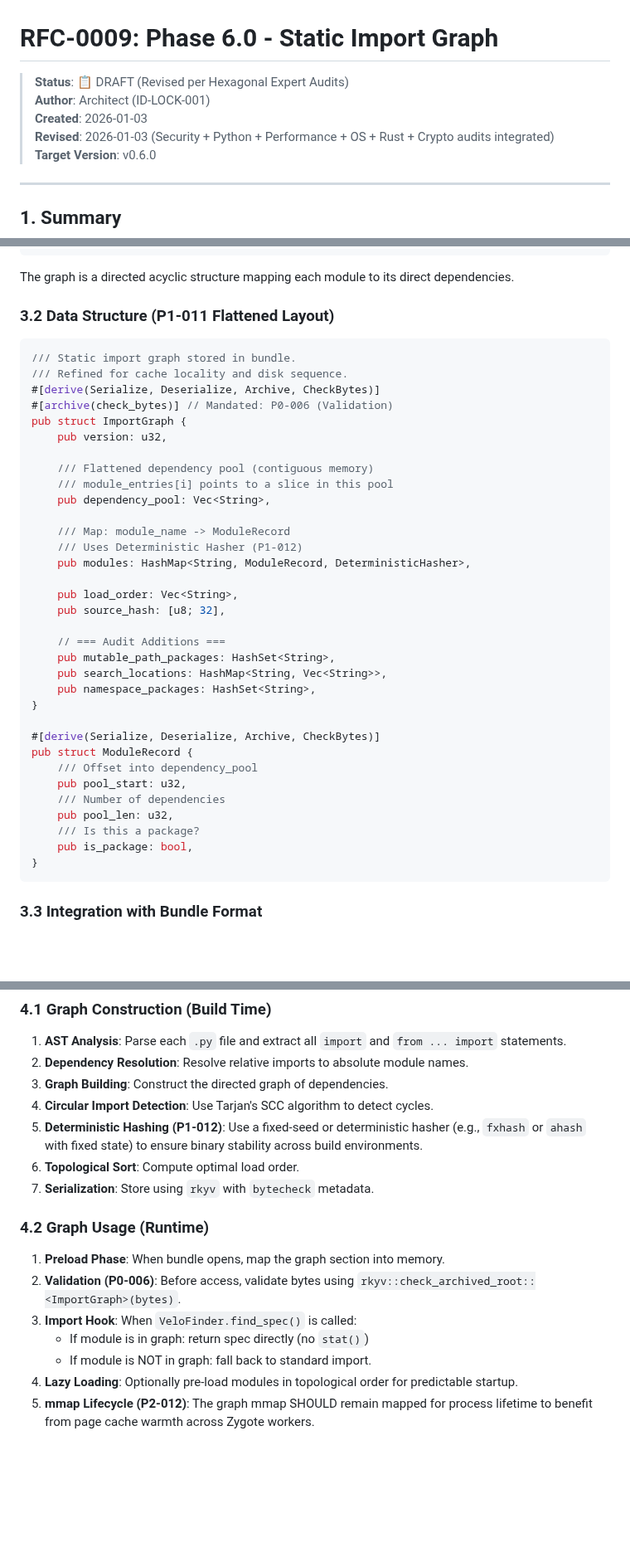
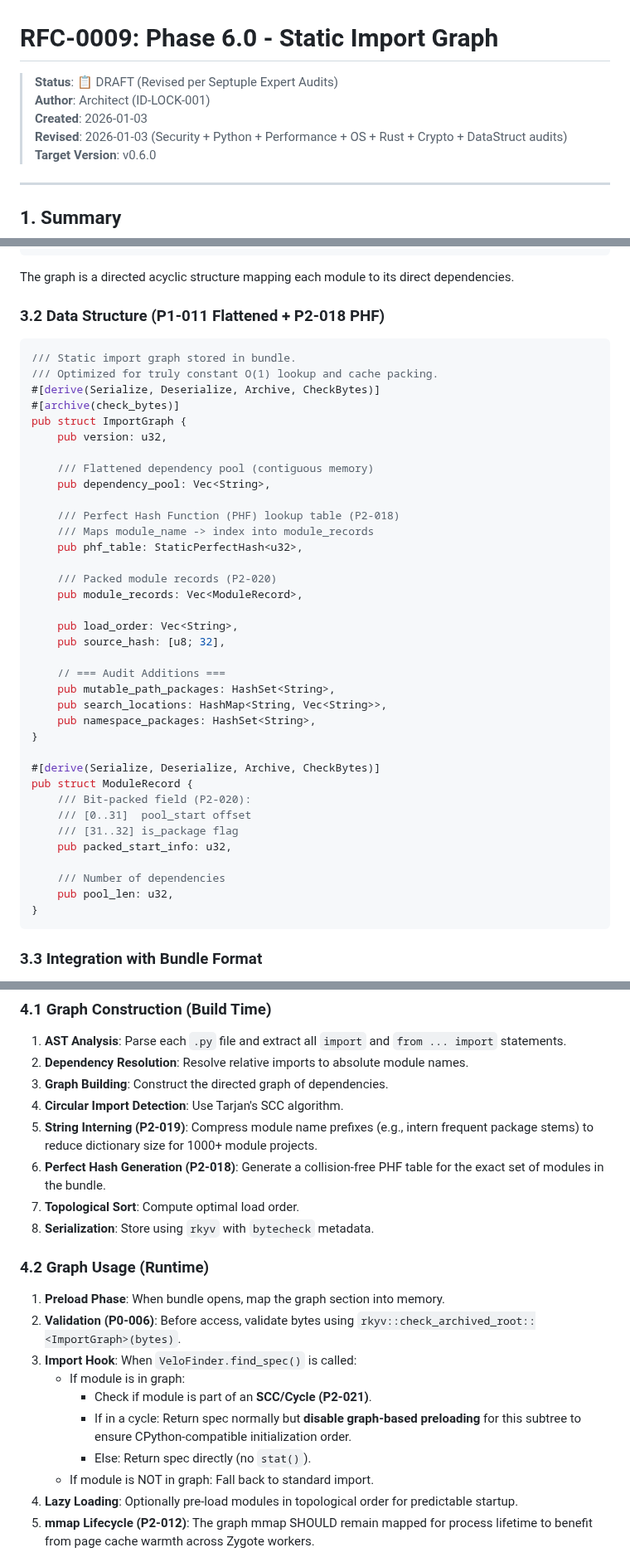
Before and after one commit to velo-sh/velo, a Markdown page: docs/rfcs/0009-phase-6.0-static-graph.md, 3 parts joined by grey strips. Shown at 83% size. Rendered like a GitHub page; blank space fills up the shorter version.

Commit message:
docs: RFC-0009 integrates data structure audit (PHF, Packing, SCC Clarification)

````diff
--- a/docs/rfcs/0009-phase-6.0-static-graph.md
+++ b/docs/rfcs/0009-phase-6.0-static-graph.md
@@ -1,9 +1,9 @@
 # RFC-0009: Phase 6.0 - Static Import Graph
 
-> **Status**: 📋 DRAFT (Revised per Hexagonal Expert Audits)
+> **Status**: 📋 DRAFT (Revised per Septuple Expert Audits)
 > **Author**: Architect (ID-LOCK-001)
 > **Created**: 2026-01-03
-> **Revised**: 2026-01-03 (Security + Python + Performance + OS + Rust + Crypto audits integrated)
+> **Revised**: 2026-01-03 (Security + Python + Performance + OS + Rust + Crypto + DataStruct audits)
 > **Target Version**: v0.6.0
 
 ---
@@ -40,23 +40,25 @@ Since Velo bundles already contain a complete module index, we can **pre-compute
 
 The graph is a directed acyclic structure mapping each module to its direct dependencies.
 
-### 3.2 Data Structure (P1-011 Flattened Layout)
+### 3.2 Data Structure (P1-011 Flattened + P2-018 PHF)
 
 ```rust
 /// Static import graph stored in bundle.
-/// Refined for cache locality and disk sequence.
+/// Optimized for truly constant O(1) lookup and cache packing.
 #[derive(Serialize, Deserialize, Archive, CheckBytes)]
-#[archive(check_bytes)] // Mandated: P0-006 (Validation)
+#[archive(check_bytes)]
 pub struct ImportGraph {
     pub version: u32,
 
     /// Flattened dependency pool (contiguous memory)
-    /// module_entries[i] points to a slice in this pool
     pub dependency_pool: Vec<String>,
 
-    /// Map: module_name -> ModuleRecord
-    /// Uses Deterministic Hasher (P1-012)
-    pub modules: HashMap<String, ModuleRecord, DeterministicHasher>,
+    /// Perfect Hash Function (PHF) lookup table (P2-018)
+    /// Maps module_name -> index into module_records
+    pub phf_table: StaticPerfectHash<u32>,
+
+    /// Packed module records (P2-020)
+    pub module_records: Vec<ModuleRecord>,
 
     pub load_order: Vec<String>,
     pub source_hash: [u8; 32],
@@ -69,12 +71,13 @@ pub struct ImportGraph {
 
 #[derive(Serialize, Deserialize, Archive, CheckBytes)]
 pub struct ModuleRecord {
-    /// Offset into dependency_pool
-    pub pool_start: u32,
+    /// Bit-packed field (P2-020):
+    /// [0..31]  pool_start offset
+    /// [31..32] is_package flag
+    pub packed_start_info: u32,
+
     /// Number of dependencies
     pub pool_len: u32,
-    /// Is this a package?
-    pub is_package: bool,
 }
 ```
 
@@ -106,18 +109,22 @@ The import graph will be stored as a new section in the `.veloc` bundle.
 1. **AST Analysis**: Parse each `.py` file and extract all `import` and `from ... import` statements.
 2. **Dependency Resolution**: Resolve relative imports to absolute module names.
 3. **Graph Building**: Construct the directed graph of dependencies.
-4. **Circular Import Detection**: Use Tarjan's SCC algorithm to detect cycles.
-5. **Deterministic Hashing (P1-012)**: Use a fixed-seed or deterministic hasher (e.g., `fxhash` or `ahash` with fixed state) to ensure binary stability across build environments.
-6. **Topological Sort**: Compute optimal load order.
-7. **Serialization**: Store using `rkyv` with `bytecheck` metadata.
+4. **Circular Import Detection**: Use Tarjan's SCC algorithm.
+5. **String Interning (P2-019)**: Compress module name prefixes (e.g., intern frequent package stems) to reduce dictionary size for 1000+ module projects.
+6. **Perfect Hash Generation (P2-018)**: Generate a collision-free PHF table for the exact set of modules in the bundle.
+7. **Topological Sort**: Compute optimal load order.
+8. **Serialization**: Store using `rkyv` with `bytecheck` metadata.
 
 ### 4.2 Graph Usage (Runtime)
 
 1. **Preload Phase**: When bundle opens, map the graph section into memory.
 2. **Validation (P0-006)**: Before access, validate bytes using `rkyv::check_archived_root::<ImportGraph>(bytes)`.
 3. **Import Hook**: When `VeloFinder.find_spec()` is called:
-   - If module is in graph: return spec directly (no `stat()`)
-   - If module is NOT in graph: fall back to standard import.
+   - If module is in graph:
+     - Check if module is part of an **SCC/Cycle (P2-021)**.
+     - If in a cycle: Return spec normally but **disable graph-based preloading** for this subtree to ensure CPython-compatible initialization order.
+     - Else: Return spec directly (no `stat()`).
+   - If module is NOT in graph: Fall back to standard import.
 3. **Lazy Loading**: Optionally pre-load modules in topological order for predictable startup.
 4. **mmap Lifecycle (P2-012)**: The graph mmap SHOULD remain mapped for process lifetime to benefit from page cache warmth across Zygote workers.
 
````
